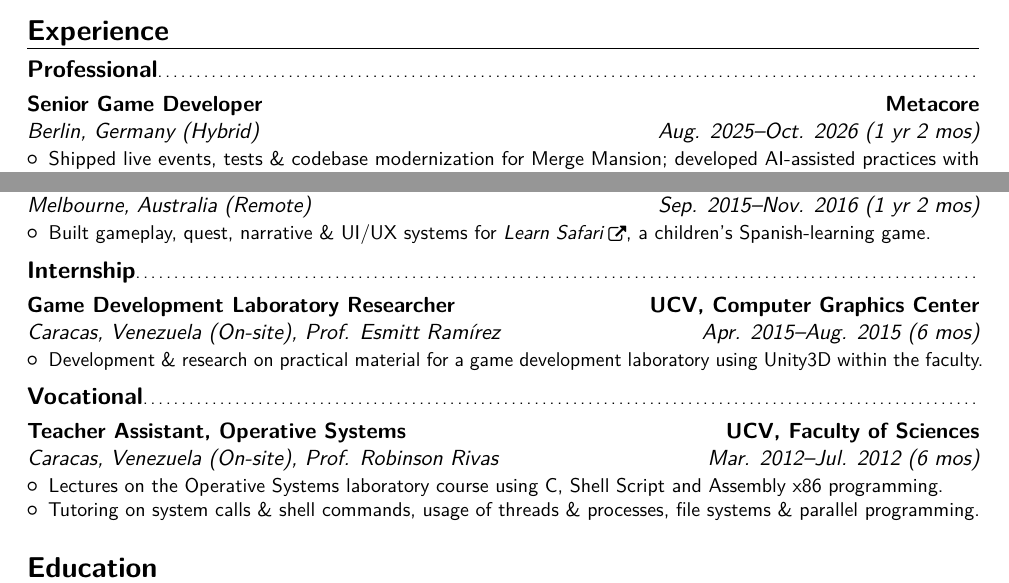
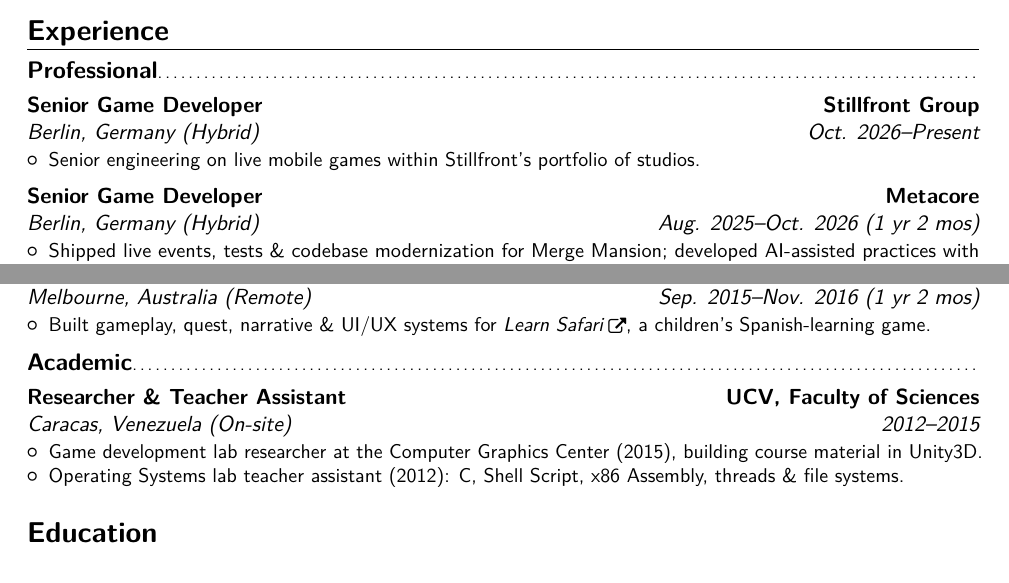
Before and after one commit to jose-villegas/cv-english, a LaTeX CV (main.tex): two parts of page 1 of 2, joined at a grey line, cut so that both start at the same text. Compiled offline with pdfLaTeX.

Commit message:
Add Stillfront role; merge internship and vocational into one entry
New current role: Senior Game Developer at Stillfront Group, Berlin
(Hybrid), since Oct. 2026, with a placeholder bullet. The UCV research
and teaching-assistant roles become one Academic entry to make room,
and the margins return to 2cm.

```diff
--- a/main.tex
+++ b/main.tex
@@ -32,7 +32,7 @@
 %\usepackage{CJKutf8}                              % if you need to use CJK to typeset your resume in Chinese, Japanese or Korean
 
 % adjust the page margins
-\usepackage[scale=0.8,top=1.6cm, bottom=1.6cm]{geometry}
+\usepackage[scale=0.8,top=2cm, bottom=2cm]{geometry}
 %\setlength{\hintscolumnwidth}{3cm}                % if you want to change the width of the column with the dates
 %\setlength{\makecvtitlenamewidth}{10cm}           % for the 'classic' style, if you want to force the width allocated to your name and avoid line breaks. be careful though, the length is normally calculated to avoid any overlap with your personal info; use this at your own typographical risks...
 
@@ -89,6 +89,13 @@
   \ifx&#7&%
     \else{\\\vbox{\small#7}}\fi%
   \par\addvspace{#1}}
+\cventry{Oct. 2026--Present}{Berlin, Germany (Hybrid)}{Senior Game Developer}{Stillfront Group}{}
+{\cvitem{}{
+  \begin{itemize}
+      \item Senior engineering on live mobile games within Stillfront's portfolio of studios. % TODO: name the game/studio and what you build
+    \end{itemize}
+  }
+}
 \cventry{Aug. 2025--Oct. 2026 (1 yr 2 mos)}{Berlin, Germany (Hybrid)}{Senior Game Developer}{Metacore}{}
 {\cvitem{}{
   \begin{itemize}
@@ -128,21 +135,12 @@
 % Development of the game \emph{Learn Safari}. A educational game meant to teach children Spanish through different lessons with multiple interactive mini-games and a narrative story to follow. My first professional role implementing gameplay mechanics, graphics, UX/UI logic, quest systems and mini-games. Learnt many development paradigms.
 }
 \vspace{-1.5ex}
-\subsection{Internship}
-\cventry{Apr. 2015--Aug. 2015 (6 mos)}{Caracas, Venezuela (On-site)}{Game Development Laboratory Researcher}{UCV, Computer Graphics Center}{Prof. Esmitt Ramírez}{
-  \cvitem{}{
-    \begin{itemize}
-        \item Development \& research on practical material for a game development laboratory using Unity3D within the faculty.
-      \end{itemize}
-    }
-}
-\vspace{-1.5ex}
-\subsection{Vocational}
-\cventry{Mar. 2012--Jul. 2012 (6 mos)}{Caracas, Venezuela (On-site)}{Teacher Assistant, Operative Systems}{UCV, Faculty of Sciences}{Prof. Robinson Rivas}
+\subsection{Academic}
+\cventry{2012--2015}{Caracas, Venezuela (On-site)}{Researcher \& Teacher Assistant}{UCV, Faculty of Sciences}{}
 { \cvitem{}{
   \begin{itemize}
-      \item Lectures on the Operative Systems laboratory course using C, Shell Script and Assembly x86 programming.
-      \item Tutoring on system calls \& shell commands, usage of threads \& processes, file systems \& parallel programming.
+      \item Game development lab researcher at the Computer Graphics Center (2015), building course material in Unity3D.
+      \item Operating Systems lab teacher assistant (2012): C, Shell Script, x86 Assembly, threads \& file systems.
     \end{itemize}
   }
 }
```
Also changed, not shown: main.pdf.
